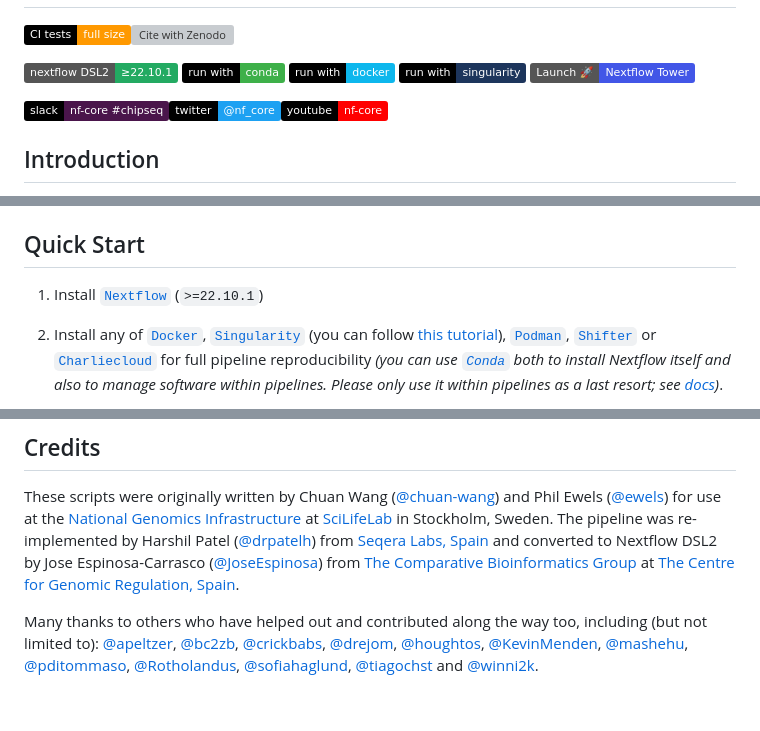
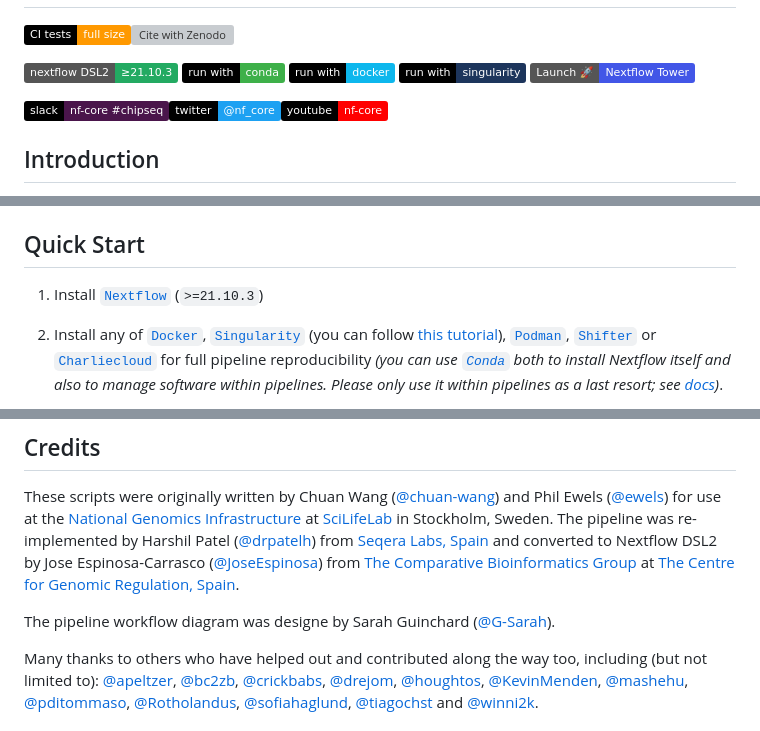
Before and after one commit to nf-core/chipseq, a Markdown page: README.md, 3 parts joined by grey strips. GitHub-like rendering; badges without logos; blank space fills up the shorter version; grey boxes are pictures that could not be loaded.

Commit message:
Added name in credits

```diff
--- a/README.md
+++ b/README.md
@@ -2,7 +2,7 @@
 
 [![AWS CI](https://img.shields.io/badge/CI%20tests-full%20size-FF9900?labelColor=000000&logo=Amazon%20AWS)](https://nf-co.re/chipseq/results)[![Cite with Zenodo](http://img.shields.io/badge/DOI-10.5281/zenodo.3240506-1073c8?labelColor=000000)](https://doi.org/10.5281/zenodo.3240506)
 
-[![Nextflow](https://img.shields.io/badge/nextflow%20DSL2-%E2%89%A522.10.1-23aa62.svg)](https://www.nextflow.io/)
+[![Nextflow](https://img.shields.io/badge/nextflow%20DSL2-%E2%89%A521.10.3-23aa62.svg)](https://www.nextflow.io/)
 [![run with conda](http://img.shields.io/badge/run%20with-conda-3EB049?labelColor=000000&logo=anaconda)](https://docs.conda.io/en/latest/)
 [![run with docker](https://img.shields.io/badge/run%20with-docker-0db7ed?labelColor=000000&logo=docker)](https://www.docker.com/)
 [![run with singularity](https://img.shields.io/badge/run%20with-singularity-1d355c.svg?labelColor=000000)](https://sylabs.io/docs/)
@@ -64,7 +64,7 @@ You can find numerous talks on the [nf-core events page](https://nf-co.re/events
 
 ## Quick Start
 
-1. Install [`Nextflow`](https://www.nextflow.io/docs/latest/getstarted.html#installation) (`>=22.10.1`)
+1. Install [`Nextflow`](https://www.nextflow.io/docs/latest/getstarted.html#installation) (`>=21.10.3`)
 
 2. Install any of [`Docker`](https://docs.docker.com/engine/installation/), [`Singularity`](https://www.sylabs.io/guides/3.0/user-guide/) (you can follow [this tutorial](https://singularity-tutorial.github.io/01-installation/)), [`Podman`](https://podman.io/), [`Shifter`](https://nersc.gitlab.io/development/shifter/how-to-use/) or [`Charliecloud`](https://hpc.github.io/charliecloud/) for full pipeline reproducibility _(you can use [`Conda`](https://conda.io/miniconda.html) both to install Nextflow itself and also to manage software within pipelines. Please only use it within pipelines as a last resort; see [docs](https://nf-co.re/usage/configuration#basic-configuration-profiles))_.
 
@@ -97,6 +97,8 @@ The nf-core/chipseq pipeline comes with documentation about the pipeline: [usage
 
 These scripts were originally written by Chuan Wang ([@chuan-wang](https://github.com/chuan-wang)) and Phil Ewels ([@ewels](https://github.com/ewels)) for use at the [National Genomics Infrastructure](https://portal.scilifelab.se/genomics/) at [SciLifeLab](http://www.scilifelab.se/) in Stockholm, Sweden. The pipeline was re-implemented by Harshil Patel ([@drpatelh](https://github.com/drpatelh)) from [Seqera Labs, Spain](https://seqera.io/) and converted to Nextflow DSL2 by Jose Espinosa-Carrasco ([@JoseEspinosa](https://github.com/JoseEspinosa)) from [The Comparative Bioinformatics Group](https://www.crg.eu/en/cedric_notredame) at [The Centre for Genomic Regulation, Spain](https://www.crg.eu/).
 
+The pipeline workflow diagram was designe by Sarah Guinchard ([@G-Sarah](https://github.com/G-Sarah)).
+
 Many thanks to others who have helped out and contributed along the way too, including (but not limited to): [@apeltzer](https://github.com/apeltzer), [@bc2zb](https://github.com/bc2zb), [@crickbabs](https://github.com/crickbabs), [@drejom](https://github.com/drejom), [@houghtos](https://github.com/houghtos), [@KevinMenden](https://github.com/KevinMenden), [@mashehu](https://github.com/mashehu), [@pditommaso](https://github.com/pditommaso), [@Rotholandus](https://github.com/Rotholandus), [@sofiahaglund](https://github.com/sofiahaglund), [@tiagochst](https://github.com/tiagochst) and [@winni2k](https://github.com/winni2k).
 
 ## Contributions and Support
```
